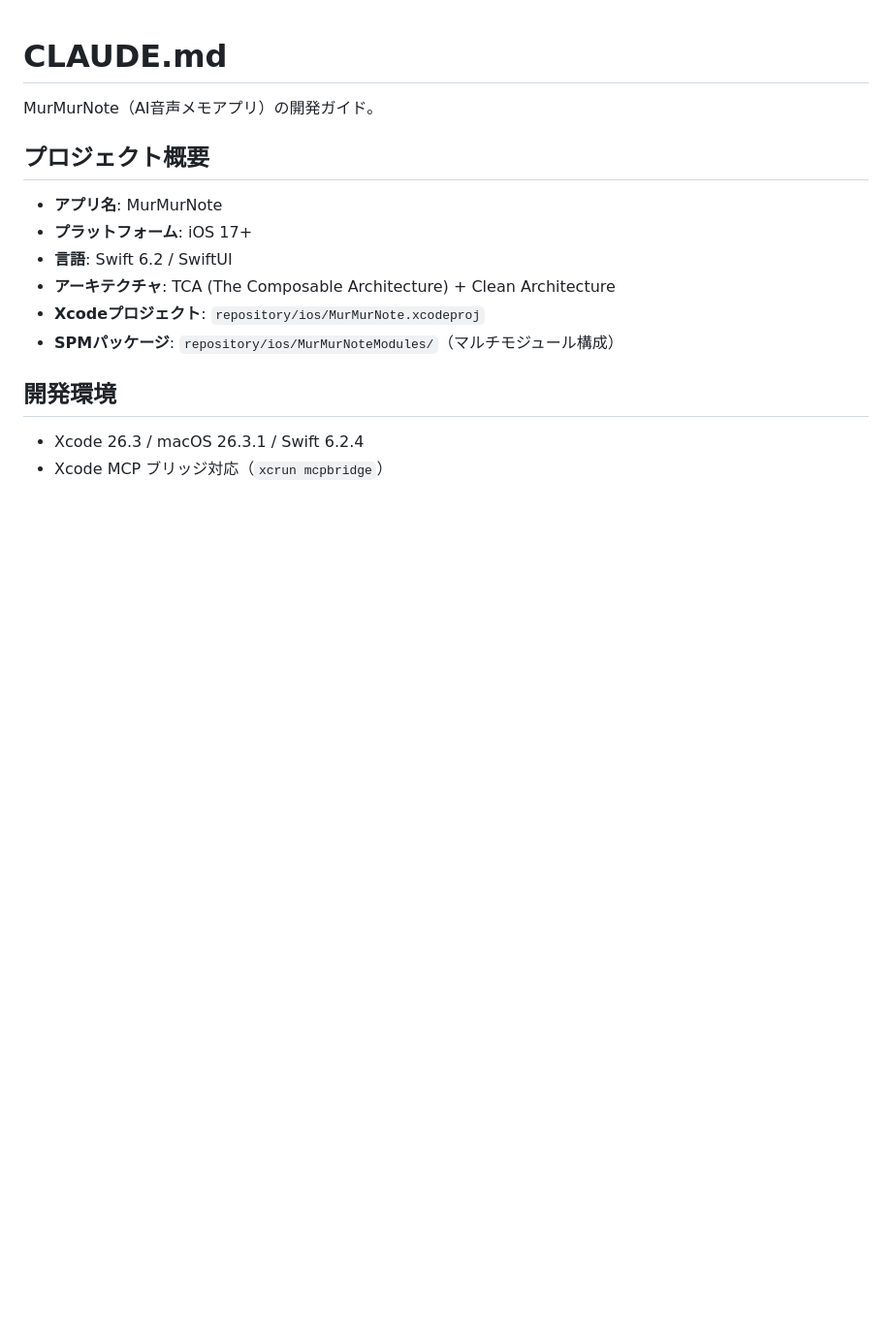
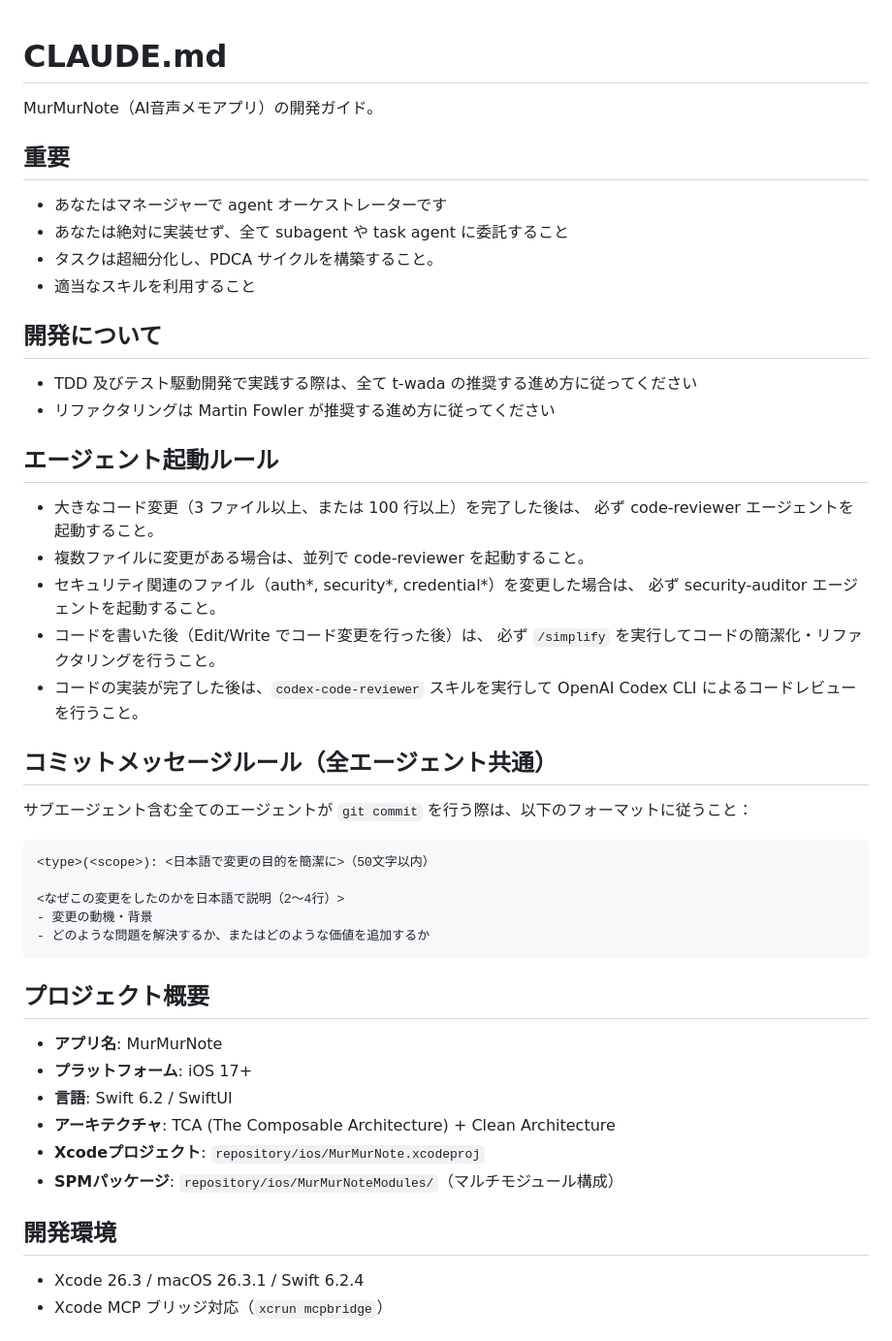
Before and after one commit to yoskmr/VoiceMemo, a Markdown page: CLAUDE.md, the part around the change. Shown at 97% size. GitHub-like rendering; blank space fills up the shorter version.

Commit message:
feat: プロンプト

````diff
--- a/CLAUDE.md
+++ b/CLAUDE.md
@@ -1,6 +1,42 @@
 # CLAUDE.md
 
 MurMurNote（AI音声メモアプリ）の開発ガイド。
+
+## 重要
+
+- あなたはマネージャーで agent オーケストレーターです
+- あなたは絶対に実装せず、全て subagent や task agent に委託すること
+- タスクは超細分化し、PDCA サイクルを構築すること。
+- 適当なスキルを利用すること
+
+## 開発について
+
+- TDD 及びテスト駆動開発で実践する際は、全て t-wada の推奨する進め方に従ってください
+- リファクタリングは Martin Fowler が推奨する進め方に従ってください
+
+## エージェント起動ルール
+
+- 大きなコード変更（3 ファイル以上、または 100 行以上）を完了した後は、
+  必ず code-reviewer エージェントを起動すること。
+- 複数ファイルに変更がある場合は、並列で code-reviewer を起動すること。
+- セキュリティ関連のファイル（auth*, security*, credential\*）を変更した場合は、
+  必ず security-auditor エージェントを起動すること。
+- コードを書いた後（Edit/Write でコード変更を行った後）は、
+  必ず `/simplify` を実行してコードの簡潔化・リファクタリングを行うこと。
+- コードの実装が完了した後は、`codex-code-reviewer` スキルを実行して
+  OpenAI Codex CLI によるコードレビューを行うこと。
+
+## コミットメッセージルール（全エージェント共通）
+
+サブエージェント含む全てのエージェントが `git commit` を行う際は、以下のフォーマットに従うこと：
+
+```
+<type>(<scope>): <日本語で変更の目的を簡潔に>（50文字以内）
+
+<なぜこの変更をしたのかを日本語で説明（2〜4行）>
+- 変更の動機・背景
+- どのような問題を解決するか、またはどのような価値を追加するか
+```
 
 ## プロジェクト概要
 
````
